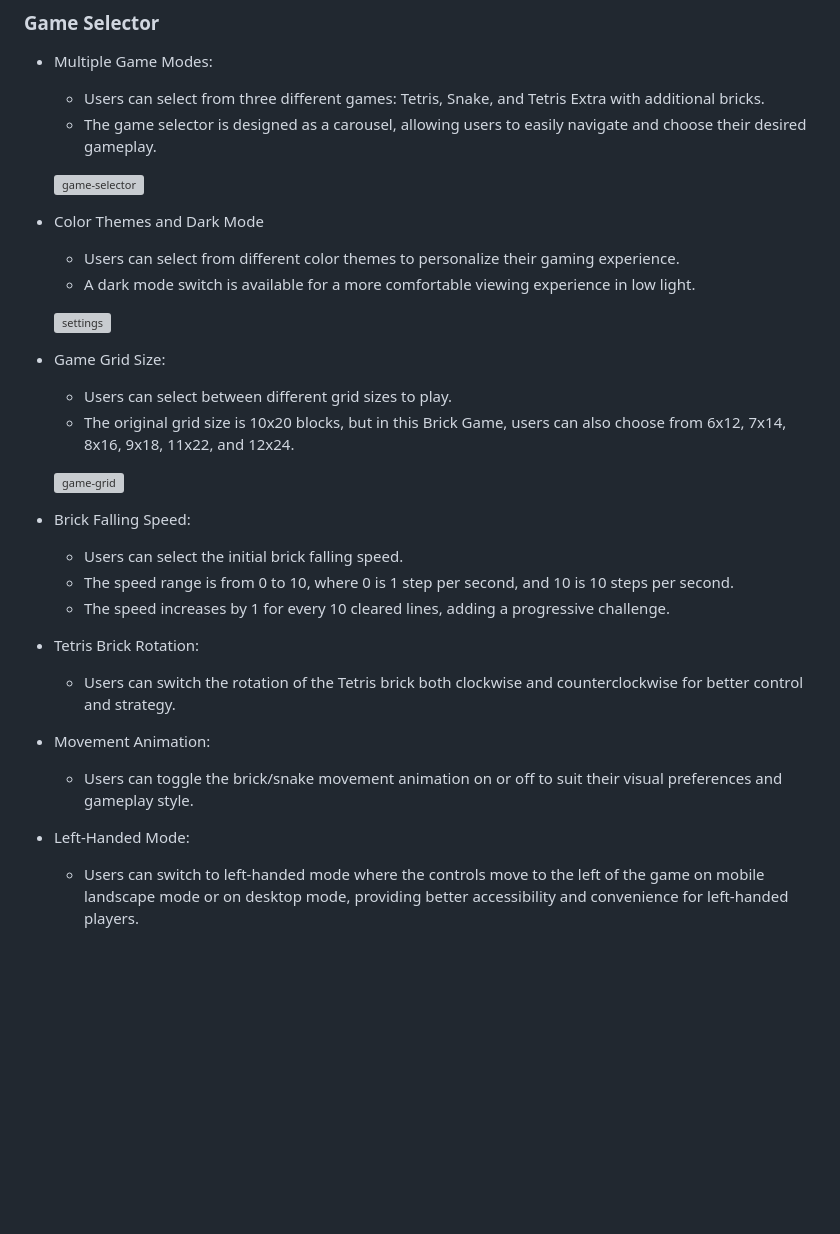
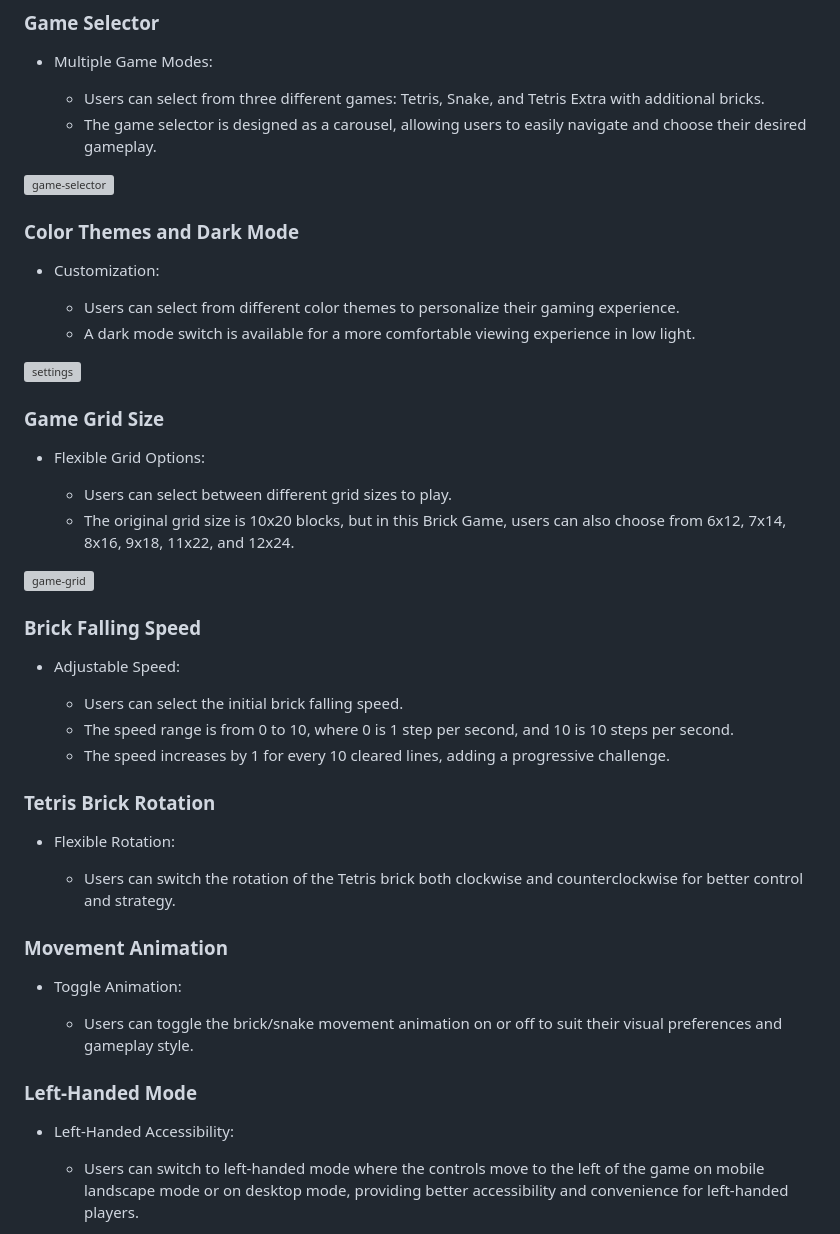
Before and after one commit to tibssy/brick-game, a Markdown page: README.md, the part around the change. GitHub-like rendering; blank space fills up the shorter version; grey boxes are pictures that could not be loaded.

```diff
--- a/README.md
+++ b/README.md
@@ -63,37 +63,49 @@ As a returning visitor to Brick Game, I want to:
     -   Users can select from three different games: Tetris, Snake, and Tetris Extra with additional bricks.
     -   The game selector is designed as a carousel, allowing users to easily navigate and choose their desired gameplay.
 
-    ![game-selector](https://github.com/user-attachments/assets/81877e11-f69e-48d7-8e16-6ef963262b6e)
+![game-selector](https://github.com/user-attachments/assets/81877e11-f69e-48d7-8e16-6ef963262b6e)
 
--   Color Themes and Dark Mode
+### Color Themes and Dark Mode
+
+-   Customization:
 
     -   Users can select from different color themes to personalize their gaming experience.
     -   A dark mode switch is available for a more comfortable viewing experience in low light.
 
-    ![settings](https://github.com/user-attachments/assets/a2b9f507-68fb-4620-ac7a-fb57badf3390)
+![settings](https://github.com/user-attachments/assets/a2b9f507-68fb-4620-ac7a-fb57badf3390)
 
--   Game Grid Size:
+### Game Grid Size
+
+-   Flexible Grid Options:
 
     -   Users can select between different grid sizes to play.
     -   The original grid size is 10x20 blocks, but in this Brick Game, users can also choose from 6x12, 7x14, 8x16, 9x18, 11x22, and 12x24.
 
-    ![game-grid](https://github.com/user-attachments/assets/b5f0abf4-18f5-44ce-99db-0135b85bf7ac)
+![game-grid](https://github.com/user-attachments/assets/b5f0abf4-18f5-44ce-99db-0135b85bf7ac)
 
--   Brick Falling Speed:
+### Brick Falling Speed
+
+-   Adjustable Speed:
 
     -   Users can select the initial brick falling speed.
     -   The speed range is from 0 to 10, where 0 is 1 step per second, and 10 is 10 steps per second.
     -   The speed increases by 1 for every 10 cleared lines, adding a progressive challenge.
 
--   Tetris Brick Rotation:
+### Tetris Brick Rotation
+
+-   Flexible Rotation:
 
     -   Users can switch the rotation of the Tetris brick both clockwise and counterclockwise for better control and strategy.
 
--   Movement Animation:
+### Movement Animation
+
+-   Toggle Animation:
 
     -   Users can toggle the brick/snake movement animation on or off to suit their visual preferences and gameplay style.
 
--   Left-Handed Mode:
+### Left-Handed Mode
+
+-   Left-Handed Accessibility:
 
     -   Users can switch to left-handed mode where the controls move to the left of the game on mobile landscape mode or on desktop mode, providing better accessibility and convenience for left-handed players.
 
```
